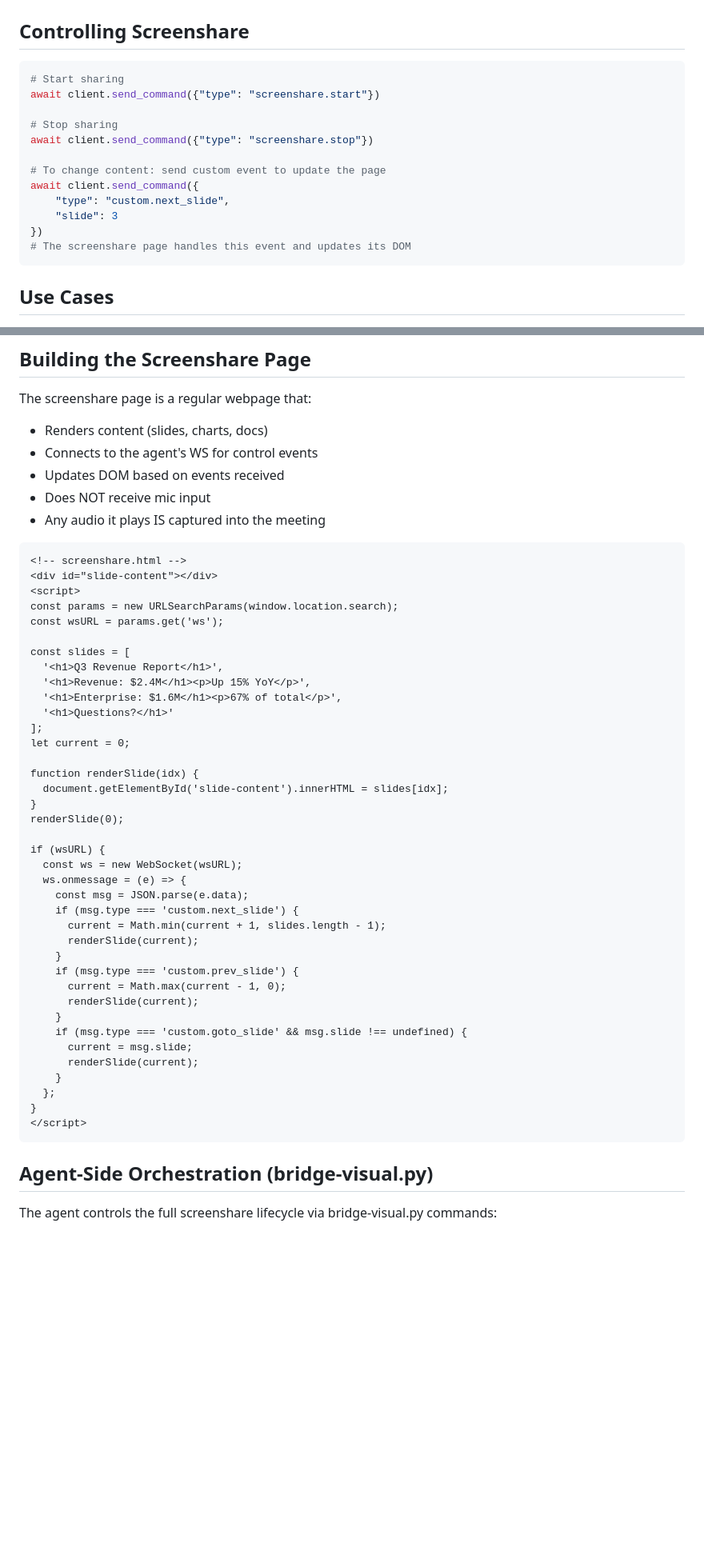
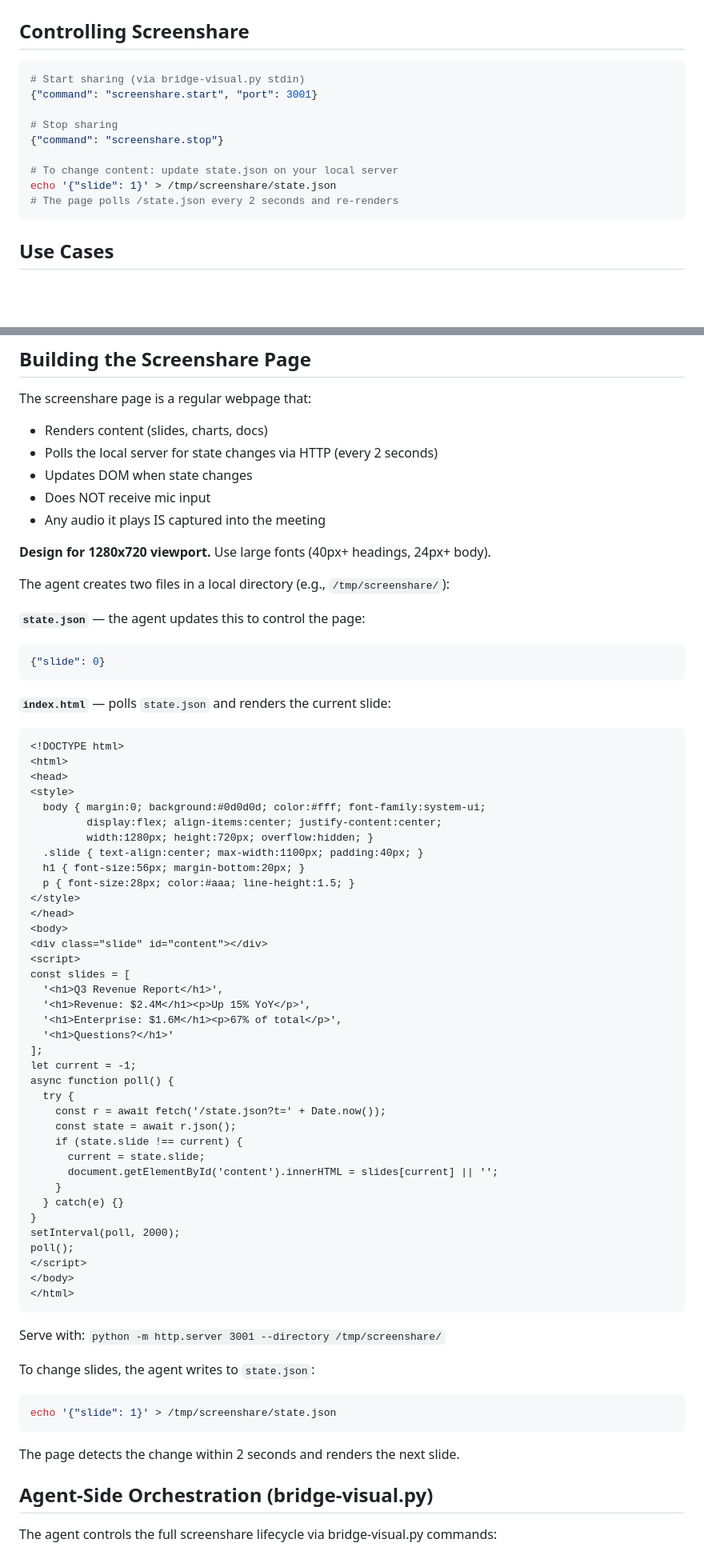
Before and after one commit to pattern-ai-labs/agentcall, a Markdown page: references/guides/webpage-av-screenshare.md, 2 parts joined by grey strips. Shown at 80% size. Rendered like a GitHub page; blank space fills up the shorter version.

````diff
--- a/references/guides/webpage-av-screenshare.md
+++ b/references/guides/webpage-av-screenshare.md
@@ -51,18 +51,15 @@ Summary:
 ## Controlling Screenshare
 
 ```python
-# Start sharing
-await client.send_command({"type": "screenshare.start"})
+# Start sharing (via bridge-visual.py stdin)
+{"command": "screenshare.start", "port": 3001}
 
 # Stop sharing
-await client.send_command({"type": "screenshare.stop"})
+{"command": "screenshare.stop"}
 
-# To change content: send custom event to update the page
-await client.send_command({
-    "type": "custom.next_slide",
-    "slide": 3
-})
-# The screenshare page handles this event and updates its DOM
+# To change content: update state.json on your local server
+echo '{"slide": 1}' > /tmp/screenshare/state.json
+# The page polls /state.json every 2 seconds and re-renders
 ```
 
 ## Use Cases
@@ -79,51 +76,68 @@ await client.send_command({
 
 The screenshare page is a regular webpage that:
 - Renders content (slides, charts, docs)
-- Connects to the agent's WS for control events
-- Updates DOM based on events received
+- Polls the local server for state changes via HTTP (every 2 seconds)
+- Updates DOM when state changes
 - Does NOT receive mic input
 - Any audio it plays IS captured into the meeting
 
+**Design for 1280x720 viewport.** Use large fonts (40px+ headings, 24px+ body).
+
+The agent creates two files in a local directory (e.g., `/tmp/screenshare/`):
+
+**`state.json`** — the agent updates this to control the page:
+```json
+{"slide": 0}
+```
+
+**`index.html`** — polls `state.json` and renders the current slide:
 ```html
-<!-- screenshare.html -->
-<div id="slide-content"></div>
+<!DOCTYPE html>
+<html>
+<head>
+<style>
+  body { margin:0; background:#0d0d0d; color:#fff; font-family:system-ui;
+         display:flex; align-items:center; justify-content:center;
+         width:1280px; height:720px; overflow:hidden; }
+  .slide { text-align:center; max-width:1100px; padding:40px; }
+  h1 { font-size:56px; margin-bottom:20px; }
+  p { font-size:28px; color:#aaa; line-height:1.5; }
+</style>
+</head>
+<body>
+<div class="slide" id="content"></div>
 <script>
-const params = new URLSearchParams(window.location.search);
-const wsURL = params.get('ws');
-
 const slides = [
   '<h1>Q3 Revenue Report</h1>',
   '<h1>Revenue: $2.4M</h1><p>Up 15% YoY</p>',
   '<h1>Enterprise: $1.6M</h1><p>67% of total</p>',
   '<h1>Questions?</h1>'
 ];
-let current = 0;
+let current = -1;
+async function poll() {
+  try {
+    const r = await fetch('/state.json?t=' + Date.now());
+    const state = await r.json();
+    if (state.slide !== current) {
+      current = state.slide;
+      document.getElementById('content').innerHTML = slides[current] || '';
+    }
+  } catch(e) {}
+}
+setInterval(poll, 2000);
+poll();
+</script>
+</body>
+</html>
+```
 
-function renderSlide(idx) {
-  document.getElementById('slide-content').innerHTML = slides[idx];
-}
-renderSlide(0);
+Serve with: `python -m http.server 3001 --directory /tmp/screenshare/`
 
-if (wsURL) {
-  const ws = new WebSocket(wsURL);
-  ws.onmessage = (e) => {
-    const msg = JSON.parse(e.data);
-    if (msg.type === 'custom.next_slide') {
-      current = Math.min(current + 1, slides.length - 1);
-      renderSlide(current);
-    }
-    if (msg.type === 'custom.prev_slide') {
-      current = Math.max(current - 1, 0);
-      renderSlide(current);
-    }
-    if (msg.type === 'custom.goto_slide' && msg.slide !== undefined) {
-      current = msg.slide;
-      renderSlide(current);
-    }
-  };
-}
-</script>
+To change slides, the agent writes to `state.json`:
+```bash
+echo '{"slide": 1}' > /tmp/screenshare/state.json
 ```
+The page detects the change within 2 seconds and renders the next slide.
 
 ## Agent-Side Orchestration (bridge-visual.py)
 
````
Also changed, not shown: other parts of references/guides/webpage-av-screenshare.md (+25 -19 lines), SKILL.md (+26 -18 lines), references/guides/webpage-av.md (+17 -15 lines).
